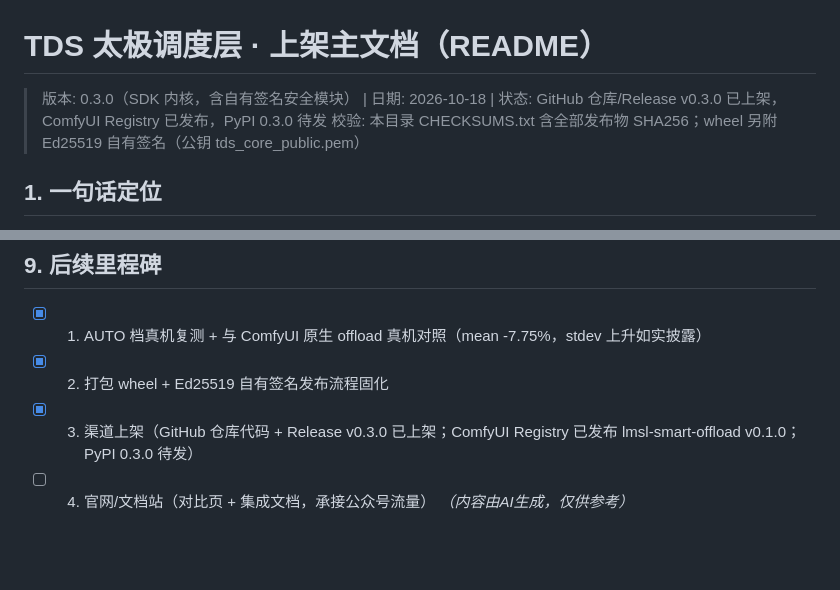
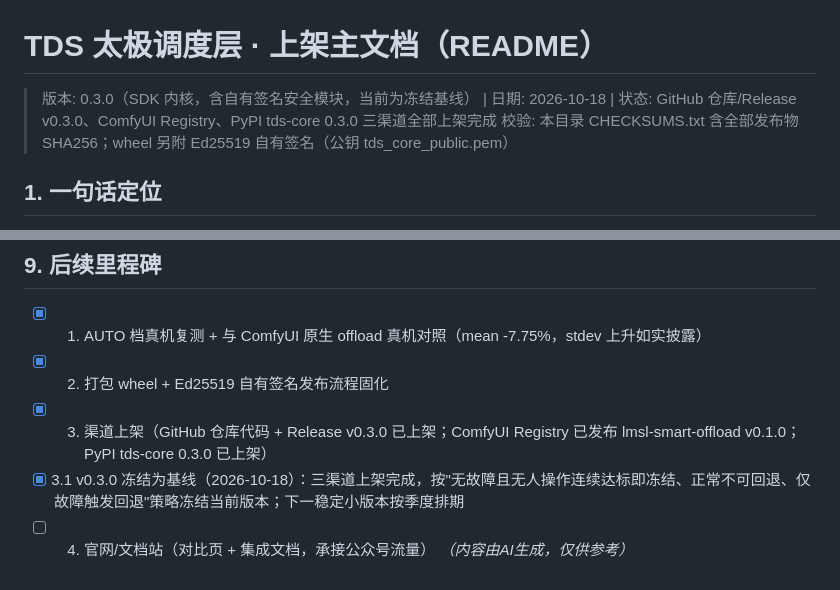
Before and after one commit to mxh678988/LMSL-TDS, a Markdown page: README.md, 2 parts joined by grey strips. Drawn GitHub-style; blank space fills up the shorter version.

Commit message:
docs: v0.3.0 冻结为基线，更新三渠道上架完成状态（PyPI tds-core 0.3.0 已上架）

```diff
--- a/README.md
+++ b/README.md
@@ -1,6 +1,6 @@
 # TDS 太极调度层 · 上架主文档（README）
 
-> 版本: 0.3.0（SDK 内核，含自有签名安全模块） | 日期: 2026-10-18 | 状态: GitHub 仓库/Release v0.3.0 已上架，ComfyUI Registry 已发布，PyPI 0.3.0 待发
+> 版本: 0.3.0（SDK 内核，含自有签名安全模块，当前为冻结基线） | 日期: 2026-10-18 | 状态: GitHub 仓库/Release v0.3.0、ComfyUI Registry、PyPI tds-core 0.3.0 三渠道全部上架完成
 > 校验: 本目录 CHECKSUMS.txt 含全部发布物 SHA256；wheel 另附 Ed25519 自有签名（公钥 tds_core_public.pem）
 
 ## 1. 一句话定位
@@ -81,6 +81,7 @@ pip install tds-core
 
 - [x] 1. AUTO 档真机复测 + 与 ComfyUI 原生 offload 真机对照（mean -7.75%，stdev 上升如实披露）
 - [x] 2. 打包 wheel + Ed25519 自有签名发布流程固化
-- [x] 3. 渠道上架（GitHub 仓库代码 + Release v0.3.0 已上架；ComfyUI Registry 已发布 lmsl-smart-offload v0.1.0；PyPI 0.3.0 待发）
+- [x] 3. 渠道上架（GitHub 仓库代码 + Release v0.3.0 已上架；ComfyUI Registry 已发布 lmsl-smart-offload v0.1.0；PyPI tds-core 0.3.0 已上架）
+- [x] 3.1 v0.3.0 冻结为基线（2026-10-18）：三渠道上架完成，按"无故障且无人操作连续达标即冻结、正常不可回退、仅故障触发回退"策略冻结当前版本；下一稳定小版本按季度排期
 - [ ] 4. 官网/文档站（对比页 + 集成文档，承接公众号流量）
 *（内容由AI生成，仅供参考）*
```
Also changed, not shown: docs/roadmap.md (+7 -0 lines).
